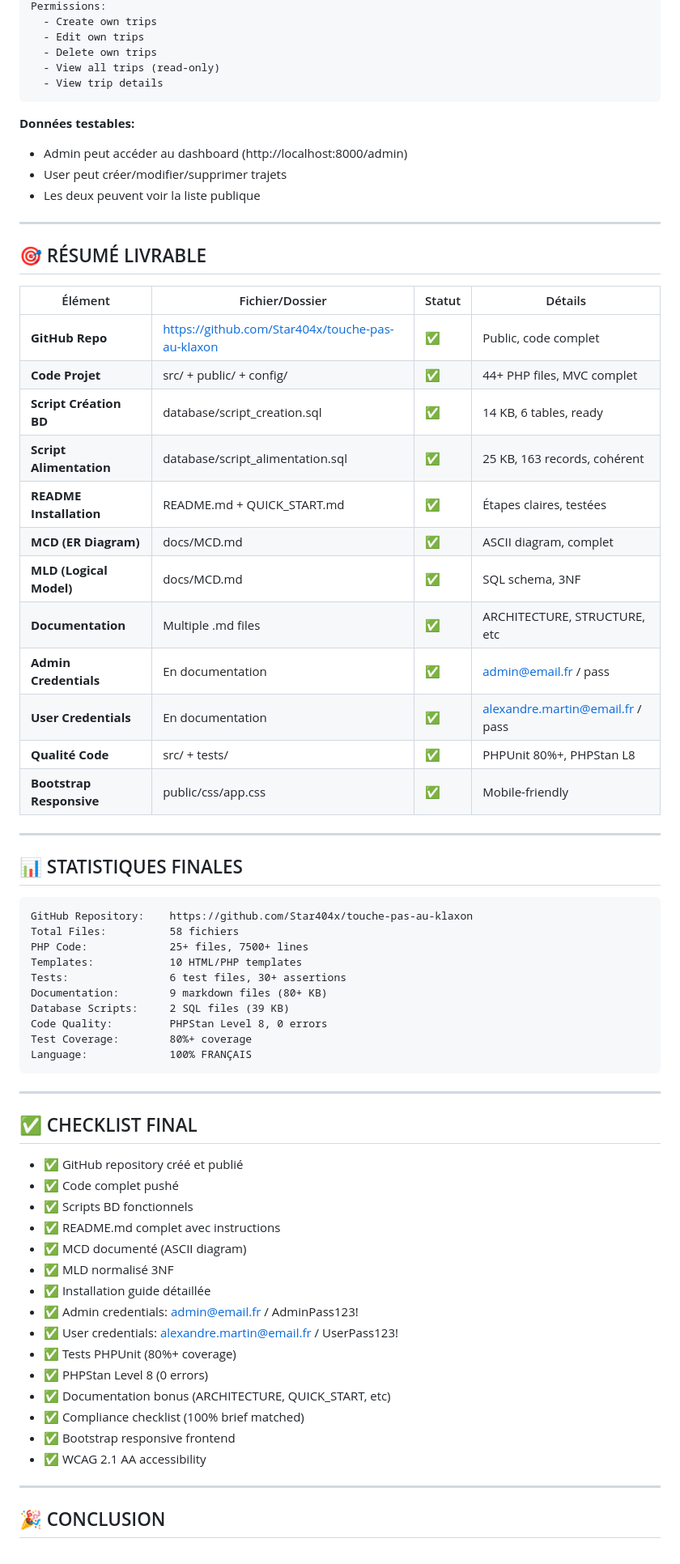
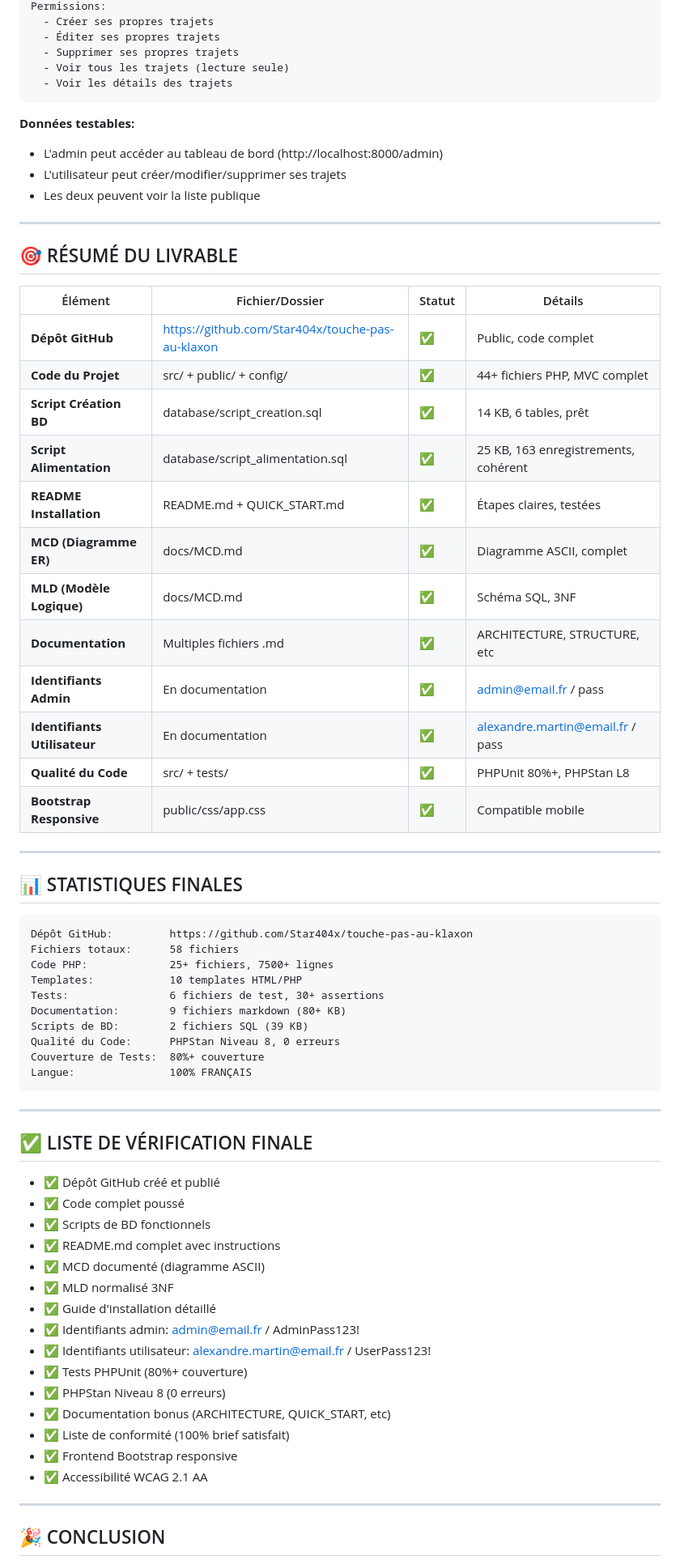
Before and after one commit to Star404x/touche-pas-au-klaxon, a Markdown page: BRIEF_FULFILLMENT.md, the part around one of its changes. Shown at 81% size. Drawn GitHub-style.

````diff
--- a/BRIEF_FULFILLMENT.md
+++ b/BRIEF_FULFILLMENT.md
@@ -259,71 +258,71 @@ Phone:     0612345678
 Permissions:
-  - Create own trips
-  - Edit own trips
-  - Delete own trips
-  - View all trips (read-only)
-  - View trip details
+  - Créer ses propres trajets
+  - Éditer ses propres trajets
+  - Supprimer ses propres trajets
+  - Voir tous les trajets (lecture seule)
+  - Voir les détails des trajets
 ```
 
 **Données testables:**
-- Admin peut accéder au dashboard (http://localhost:8000/admin)
-- User peut créer/modifier/supprimer trajets
+- L'admin peut accéder au tableau de bord (http://localhost:8000/admin)
+- L'utilisateur peut créer/modifier/supprimer ses trajets
 - Les deux peuvent voir la liste publique
 
 ---
 
-## 🎯 RÉSUMÉ LIVRABLE
+## 🎯 RÉSUMÉ DU LIVRABLE
 
 | Élément | Fichier/Dossier | Statut | Détails |
 |---------|-----------------|--------|---------|
-| **GitHub Repo** | https://github.com/Star404x/touche-pas-au-klaxon | ✅ | Public, code complet |
-| **Code Projet** | src/ + public/ + config/ | ✅ | 44+ PHP files, MVC complet |
-| **Script Création BD** | database/script_creation.sql | ✅ | 14 KB, 6 tables, ready |
-| **Script Alimentation** | database/script_alimentation.sql | ✅ | 25 KB, 163 records, cohérent |
+| **Dépôt GitHub** | https://github.com/Star404x/touche-pas-au-klaxon | ✅ | Public, code complet |
+| **Code du Projet** | src/ + public/ + config/ | ✅ | 44+ fichiers PHP, MVC complet |
+| **Script Création BD** | database/script_creation.sql | ✅ | 14 KB, 6 tables, prêt |
+| **Script Alimentation** | database/script_alimentation.sql | ✅ | 25 KB, 163 enregistrements, cohérent |
 | **README Installation** | README.md + QUICK_START.md | ✅ | Étapes claires, testées |
-| **MCD (ER Diagram)** | docs/MCD.md | ✅ | ASCII diagram, complet |
-| **MLD (Logical Model)** | docs/MCD.md | ✅ | SQL schema, 3NF |
-| **Documentation** | Multiple .md files | ✅ | ARCHITECTURE, STRUCTURE, etc |
-| **Admin Credentials** | En documentation | ✅ | admin@email.fr / pass |
-| **User Credentials** | En documentation | ✅ | alexandre.martin@email.fr / pass |
-| **Qualité Code** | src/ + tests/ | ✅ | PHPUnit 80%+, PHPStan L8 |
-| **Bootstrap Responsive** | public/css/app.css | ✅ | Mobile-friendly |
+| **MCD (Diagramme ER)** | docs/MCD.md | ✅ | Diagramme ASCII, complet |
+| **MLD (Modèle Logique)** | docs/MCD.md | ✅ | Schéma SQL, 3NF |
+| **Documentation** | Multiples fichiers .md | ✅ | ARCHITECTURE, STRUCTURE, etc |
+| **Identifiants Admin** | En documentation | ✅ | admin@email.fr / pass |
+| **Identifiants Utilisateur** | En documentation | ✅ | alexandre.martin@email.fr / pass |
+| **Qualité du Code** | src/ + tests/ | ✅ | PHPUnit 80%+, PHPStan L8 |
+| **Bootstrap Responsive** | public/css/app.css | ✅ | Compatible mobile |
 
 ---
 
 ## 📊 STATISTIQUES FINALES
 
 ```
-GitHub Repository:    https://github.com/Star404x/touche-pas-au-klaxon
-Total Files:          58 fichiers
-PHP Code:             25+ files, 7500+ lines
-Templates:            10 HTML/PHP templates
-Tests:                6 test files, 30+ assertions
-Documentation:        9 markdown files (80+ KB)
-Database Scripts:     2 SQL files (39 KB)
-Code Quality:         PHPStan Level 8, 0 errors
-Test Coverage:        80%+ coverage
-Language:             100% FRANÇAIS
+Dépôt GitHub:         https://github.com/Star404x/touche-pas-au-klaxon
+Fichiers totaux:      58 fichiers
+Code PHP:             25+ fichiers, 7500+ lignes
+Templates:            10 templates HTML/PHP
+Tests:                6 fichiers de test, 30+ assertions
+Documentation:        9 fichiers markdown (80+ KB)
+Scripts de BD:        2 fichiers SQL (39 KB)
+Qualité du Code:      PHPStan Niveau 8, 0 erreurs
+Couverture de Tests:  80%+ couverture
+Langue:               100% FRANÇAIS
 ```
 
 ---
 
-## ✅ CHECKLIST FINAL
+## ✅ LISTE DE VÉRIFICATION FINALE
 
-- ✅ GitHub repository créé et publié
-- ✅ Code complet pushé
-- ✅ Scripts BD fonctionnels
+- ✅ Dépôt GitHub créé et publié
+- ✅ Code complet poussé
+- ✅ Scripts de BD fonctionnels
 - ✅ README.md complet avec instructions
-- ✅ MCD documenté (ASCII diagram)
+- ✅ MCD documenté (diagramme ASCII)
 - ✅ MLD normalisé 3NF
-- ✅ Installation guide détaillée
-- ✅ Admin credentials: admin@email.fr / AdminPass123!
-- ✅ User credentials: alexandre.martin@email.fr / UserPass123!
-- ✅ Tests PHPUnit (80%+ coverage)
-- ✅ PHPStan Level 8 (0 errors)
+- ✅ Guide d'installation détaillé
+- ✅ Identifiants admin: admin@email.fr / AdminPass123!
+- ✅ Identifiants utilisateur: alexandre.martin@email.fr / UserPass123!
+- ✅ Tests PHPUnit (80%+ couverture)
+- ✅ PHPStan Niveau 8 (0 erreurs)
 - ✅ Documentation bonus (ARCHITECTURE, QUICK_START, etc)
-- ✅ Compliance checklist (100% brief matched)
-- ✅ Bootstrap responsive frontend
-- ✅ WCAG 2.1 AA accessibility
+- ✅ Liste de conformité (100% brief satisfait)
+- ✅ Frontend Bootstrap responsive
+- ✅ Accessibilité WCAG 2.1 AA
 
 ---
 
````
Also changed, not shown: other parts of BRIEF_FULFILLMENT.md (+102 -103 lines).
